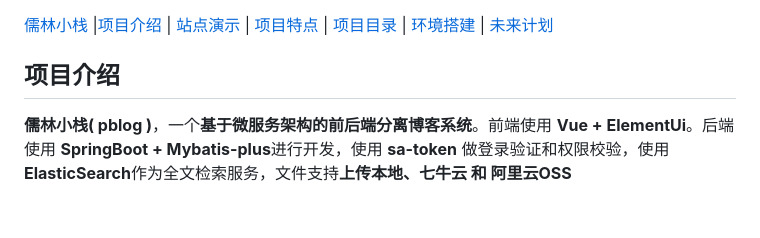
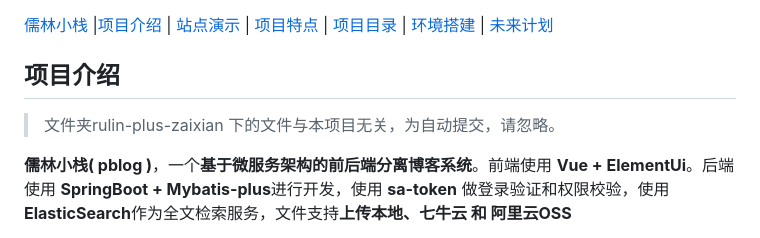
Before and after one commit to peiguozhi/rulin-blog, a Markdown page: README.md, the part around the change. Rendered like a GitHub page; blank space fills up the shorter version.

Commit message:
修改说明

```diff
--- a/README.md
+++ b/README.md
@@ -25,6 +25,8 @@
  [儒林小栈](#儒林小栈) |[项目介绍](#项目介绍) | [站点演示](#站点演示) | [项目特点](#项目特点) | [项目目录](#项目目录)  | [环境搭建](#环境搭建)  | [未来计划](#未来计划)
 
 ## 项目介绍
+
+> 文件夹rulin-plus-zaixian 下的文件与本项目无关，为自动提交，请忽略。
 
 **儒林小栈( pblog )**，一个**基于微服务架构的前后端分离博客系统**。前端使用 **Vue + ElementUi**。后端使用 **SpringBoot + Mybatis-plus**进行开发，使用 **sa-token** 做登录验证和权限校验，使用 **ElasticSearch**作为全文检索服务，文件支持**上传本地、七牛云 和 阿里云OSS**
 
```
